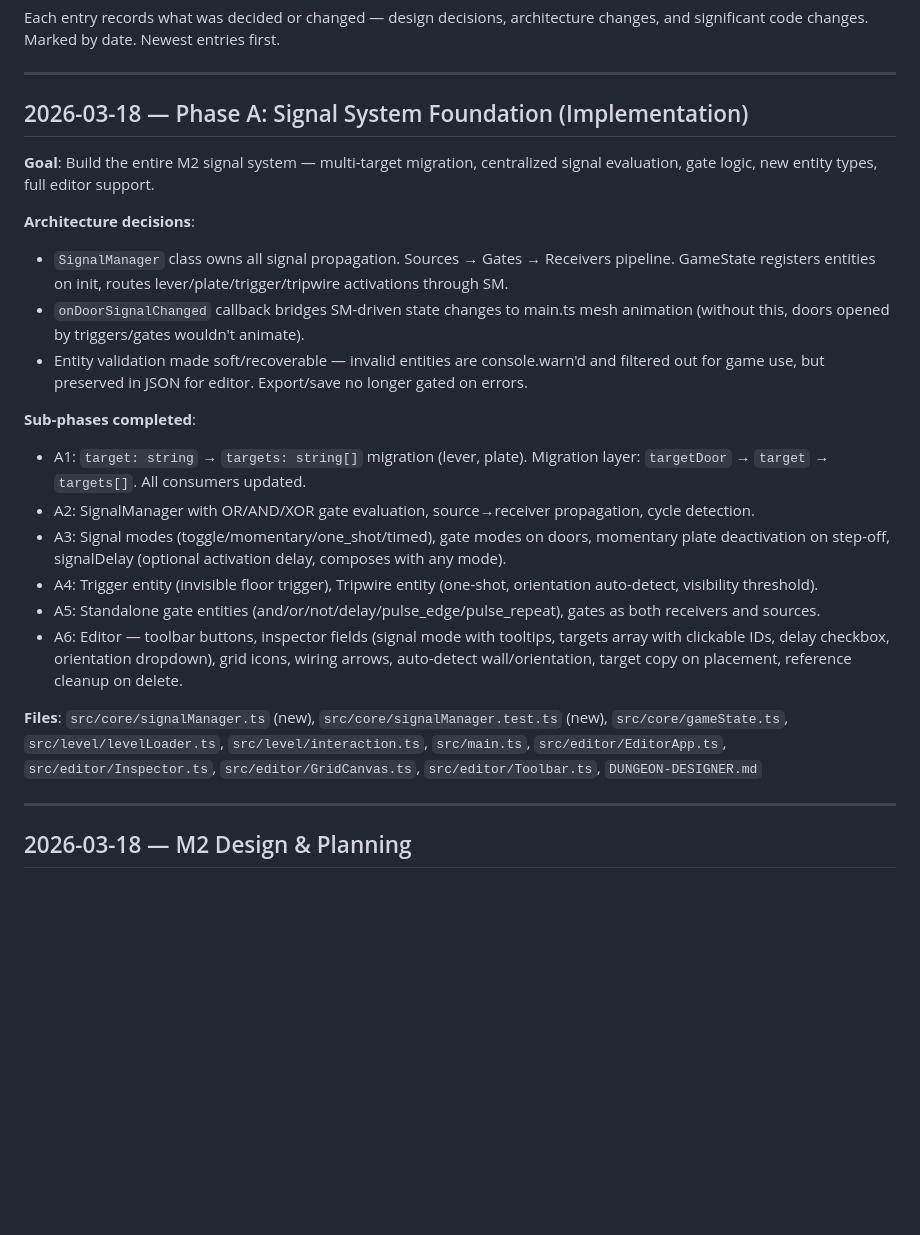
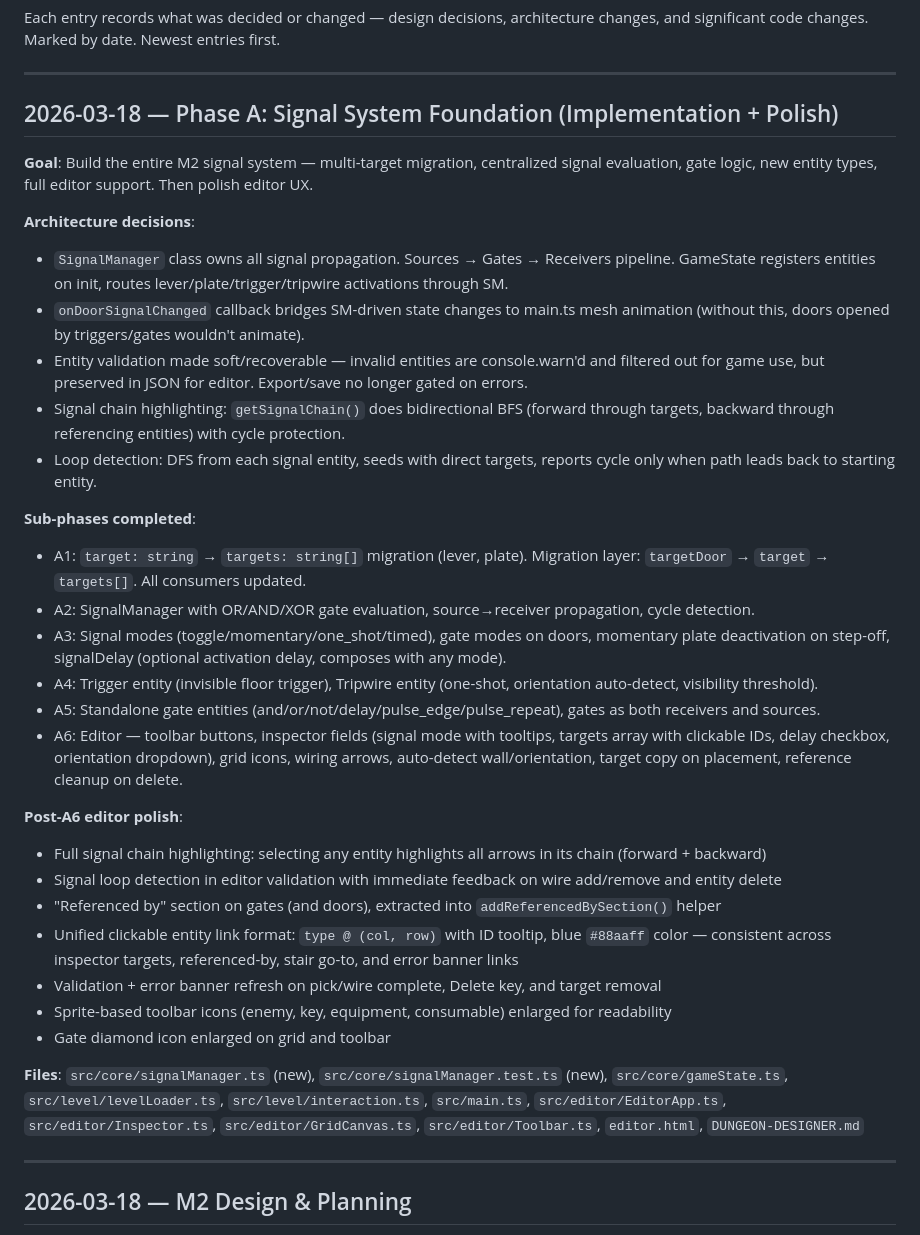
Before and after one commit to l3hox/DelveWard, a Markdown page: planning/LOG.md, the part around the change. Rendered like a GitHub page; blank space fills up the shorter version.

Commit message:
Update docs with post-Phase-A editor polish changes
PROGRESS: condensed Phase A entry with chain highlighting, loop
detection, unified link format. LOG: added post-A6 polish section
with all editor fixes. COMPLETED: added 7 new checklist items for
chain highlighting, loop detection, referenced-by, unified links,
validation refresh, icon sizing.

Co-Authored-By: Claude Opus 4.6 (1M context) <noreply@anthropic.com>

```diff
--- a/planning/LOG.md
+++ b/planning/LOG.md
@@ -4,14 +4,16 @@ Each entry records what was decided or changed — design decisions, architectur
 
 ---
 
-## 2026-03-18 — Phase A: Signal System Foundation (Implementation)
+## 2026-03-18 — Phase A: Signal System Foundation (Implementation + Polish)
 
-**Goal**: Build the entire M2 signal system — multi-target migration, centralized signal evaluation, gate logic, new entity types, full editor support.
+**Goal**: Build the entire M2 signal system — multi-target migration, centralized signal evaluation, gate logic, new entity types, full editor support. Then polish editor UX.
 
 **Architecture decisions**:
 - `SignalManager` class owns all signal propagation. Sources → Gates → Receivers pipeline. GameState registers entities on init, routes lever/plate/trigger/tripwire activations through SM.
 - `onDoorSignalChanged` callback bridges SM-driven state changes to main.ts mesh animation (without this, doors opened by triggers/gates wouldn't animate).
 - Entity validation made soft/recoverable — invalid entities are console.warn'd and filtered out for game use, but preserved in JSON for editor. Export/save no longer gated on errors.
+- Signal chain highlighting: `getSignalChain()` does bidirectional BFS (forward through targets, backward through referencing entities) with cycle protection.
+- Loop detection: DFS from each signal entity, seeds with direct targets, reports cycle only when path leads back to starting entity.
 
 **Sub-phases completed**:
 - A1: `target: string` → `targets: string[]` migration (lever, plate). Migration layer: `targetDoor` → `target` → `targets[]`. All consumers updated.
@@ -21,7 +23,16 @@ Each entry records what was decided or changed — design decisions, architectur
 - A5: Standalone gate entities (and/or/not/delay/pulse_edge/pulse_repeat), gates as both receivers and sources.
 - A6: Editor — toolbar buttons, inspector fields (signal mode with tooltips, targets array with clickable IDs, delay checkbox, orientation dropdown), grid icons, wiring arrows, auto-detect wall/orientation, target copy on placement, reference cleanup on delete.
 
-**Files**: `src/core/signalManager.ts` (new), `src/core/signalManager.test.ts` (new), `src/core/gameState.ts`, `src/level/levelLoader.ts`, `src/level/interaction.ts`, `src/main.ts`, `src/editor/EditorApp.ts`, `src/editor/Inspector.ts`, `src/editor/GridCanvas.ts`, `src/editor/Toolbar.ts`, `DUNGEON-DESIGNER.md`
+**Post-A6 editor polish**:
+- Full signal chain highlighting: selecting any entity highlights all arrows in its chain (forward + backward)
+- Signal loop detection in editor validation with immediate feedback on wire add/remove and entity delete
+- "Referenced by" section on gates (and doors), extracted into `addReferencedBySection()` helper
+- Unified clickable entity link format: `type @ (col, row)` with ID tooltip, blue `#88aaff` color — consistent across inspector targets, referenced-by, stair go-to, and error banner links
+- Validation + error banner refresh on pick/wire complete, Delete key, and target removal
+- Sprite-based toolbar icons (enemy, key, equipment, consumable) enlarged for readability
+- Gate diamond icon enlarged on grid and toolbar
+
+**Files**: `src/core/signalManager.ts` (new), `src/core/signalManager.test.ts` (new), `src/core/gameState.ts`, `src/level/levelLoader.ts`, `src/level/interaction.ts`, `src/main.ts`, `src/editor/EditorApp.ts`, `src/editor/Inspector.ts`, `src/editor/GridCanvas.ts`, `src/editor/Toolbar.ts`, `editor.html`, `DUNGEON-DESIGNER.md`
 
 ---
 
```
Also changed, not shown: planning/COMPLETED.md (+7 -0 lines), planning/PROGRESS.md (+1 -1 lines).
